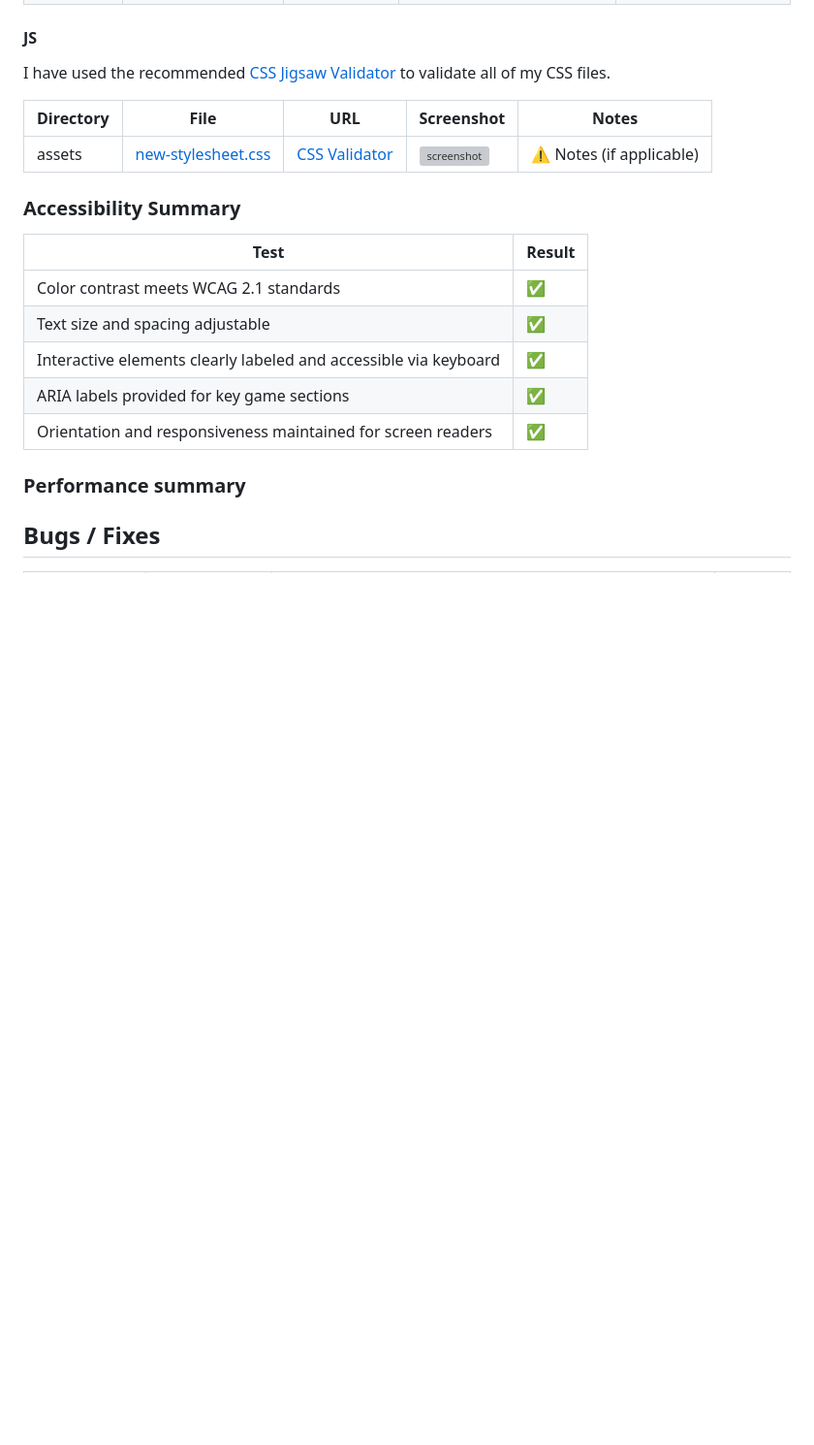
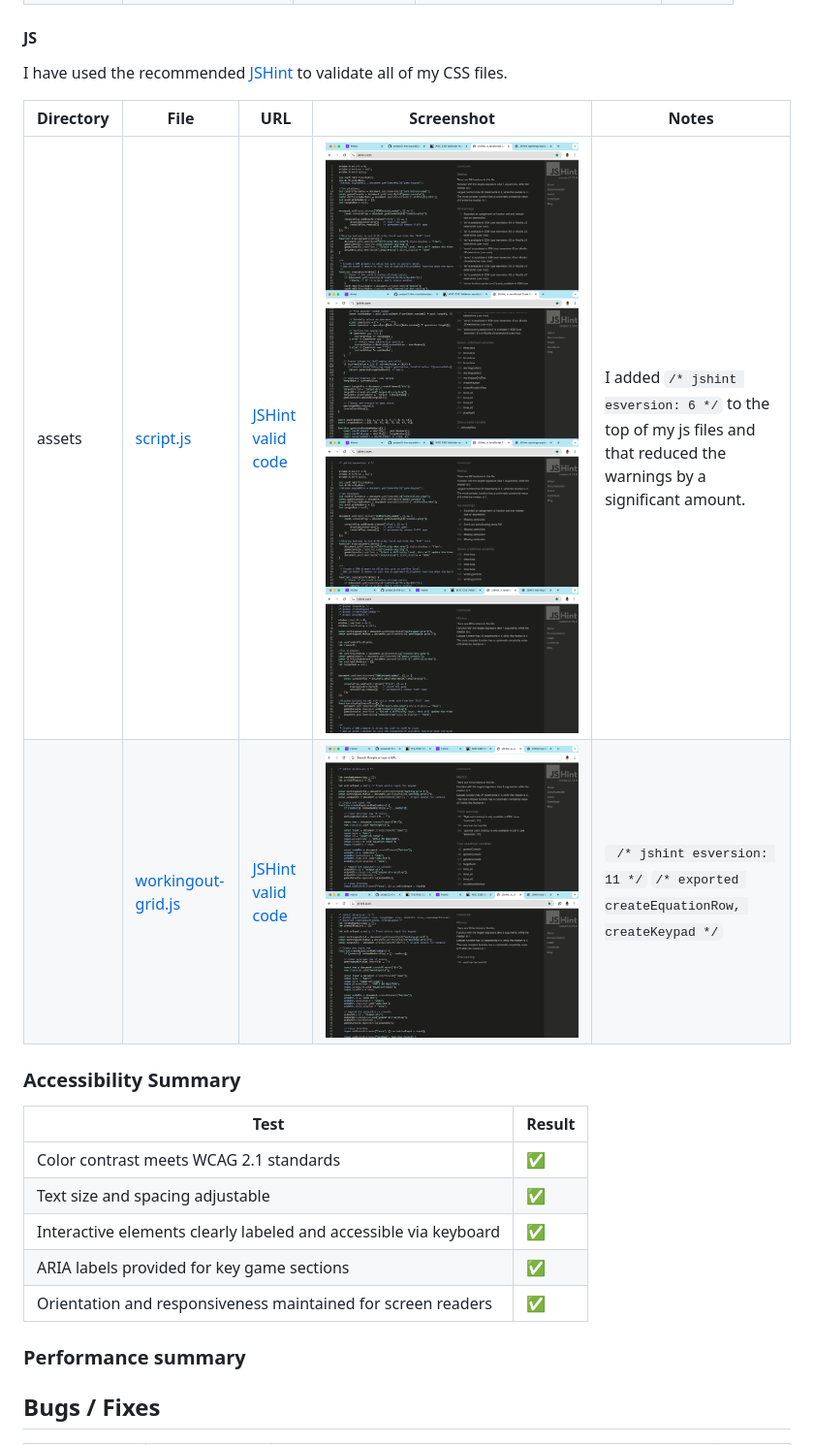
Before and after one commit to Louiseskinner01/project2-the-countdown, a Markdown page: TESTING.md, the part around one of its changes. Shown at 97% size. GitHub-like rendering; pictures changed too: documentation/validation/js/script-warnings-bottom.png (added), documentation/validation/js/script-warnings-none.png (added), documentation/validation/js/script-warnings-reduced.png (added); blank space fills up the shorter version; grey boxes are pictures that could not be loaded.

Commit message:
Add screenshots to folder and upload to table. Add git uls and some notes

```diff
--- a/TESTING.md
+++ b/TESTING.md
@@ -173,11 +173,11 @@ I have used the recommended [CSS Jigsaw Validator](https://jigsaw.w3.org/css-val
 
 #### JS
-I have used the recommended [CSS Jigsaw Validator](https://jigsaw.w3.org/css-validator) to validate all of my CSS files.
+I have used the recommended [JSHint](https://jshint.com/) to validate all of my CSS files.
 
 | Directory | File | URL | Screenshot | Notes |
 | --- | --- | --- | --- | --- |
-| assets | [new-stylesheet.css](https://github.com/Louiseskinner01/project1-lskinner/blob/main/assets/css/new-stylesheet.css) | [CSS Validator](https://jigsaw.w3.org/css-validator/validator?uri=https://louiseskinner01.github.io/project1-lskinner) | ![screenshot](documentation/validation/css-assets-new-stylesheet.png) | ⚠️ Notes (if applicable) |
-
+| assets | [script.js](https://github.com/Louiseskinner01/project2-the-countdown/blob/main/assets/js/script.js) | [JSHint valid code](https://jigsaw.w3.org/css-validator/validator?uri=https://github.com/Louiseskinner01/project2-the-countdown/blob/main/assets/js/script.js) |![screenshot](documentation/validation/js/script-warnings-top.png) ![screenshot](documentation/validation/js/script-warnings-bottom.png)![screenshot](documentation/validation/js/script-warnings-reduced.png)![screenshot](documentation/validation/js/script-warnings-none.png)| I added `/* jshint esversion: 6 */` to the top of my js files and that reduced the warnings by a significant amount. |
+|  | [workingout-grid.js](https://github.com/Louiseskinner01/project2-the-countdown/blob/main/assets/js/workingout-grid.js) | [JSHint valid code](https://jigsaw.w3.org/css-validator/validator?uri=) | ![screenshot](documentation/validation/js/workingout-grid-warnings.png) ![screenshot](documentation/validation/js/workingout-grid-warnings-reduced.png) | ` /* jshint esversion: 11 */` `/* exported createEquationRow, createKeypad */` |
 
 ### Accessibility Summary
 
```
Also changed, not shown: other parts of TESTING.md (+4 -4 lines), 2 other files.
